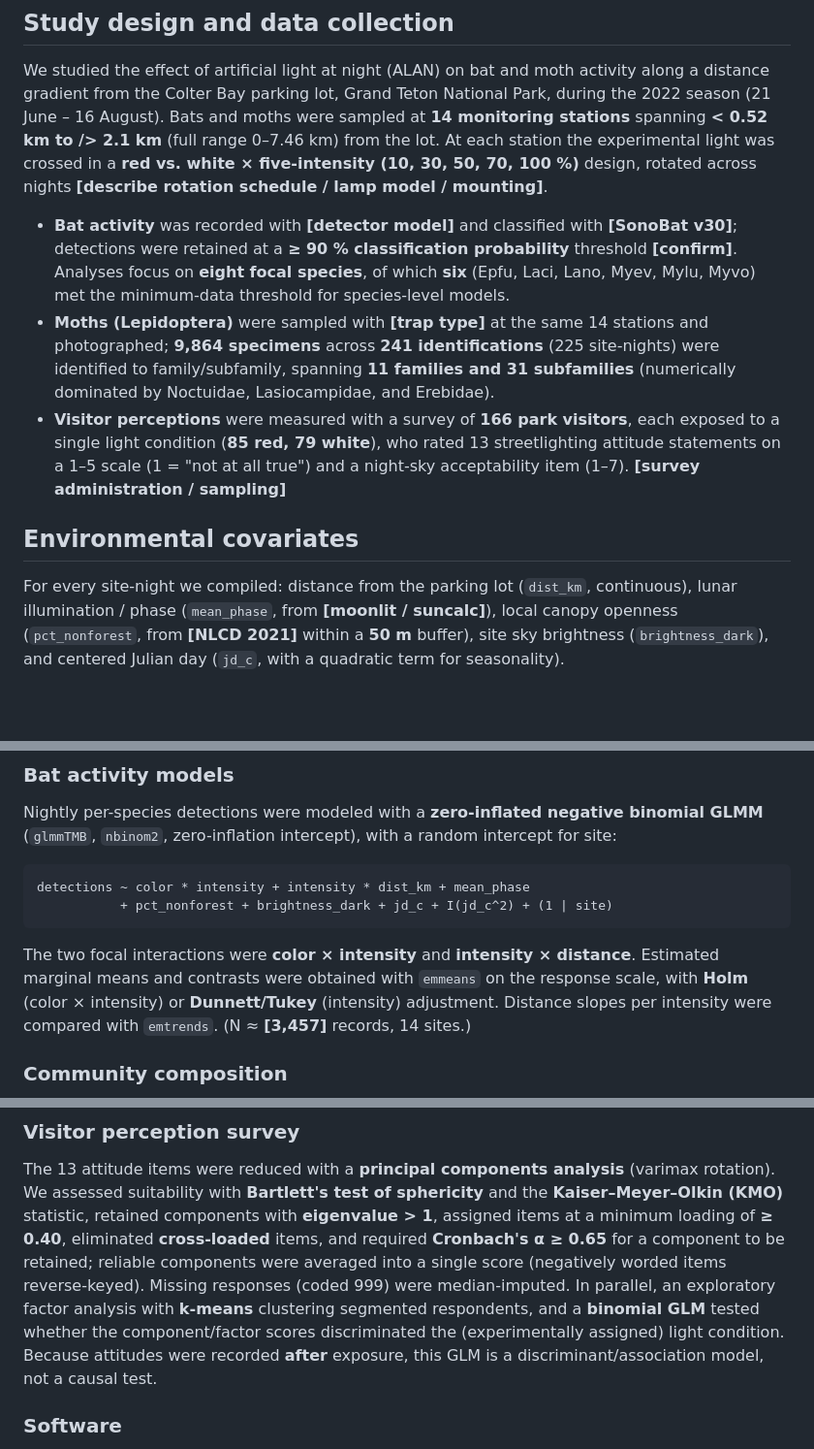
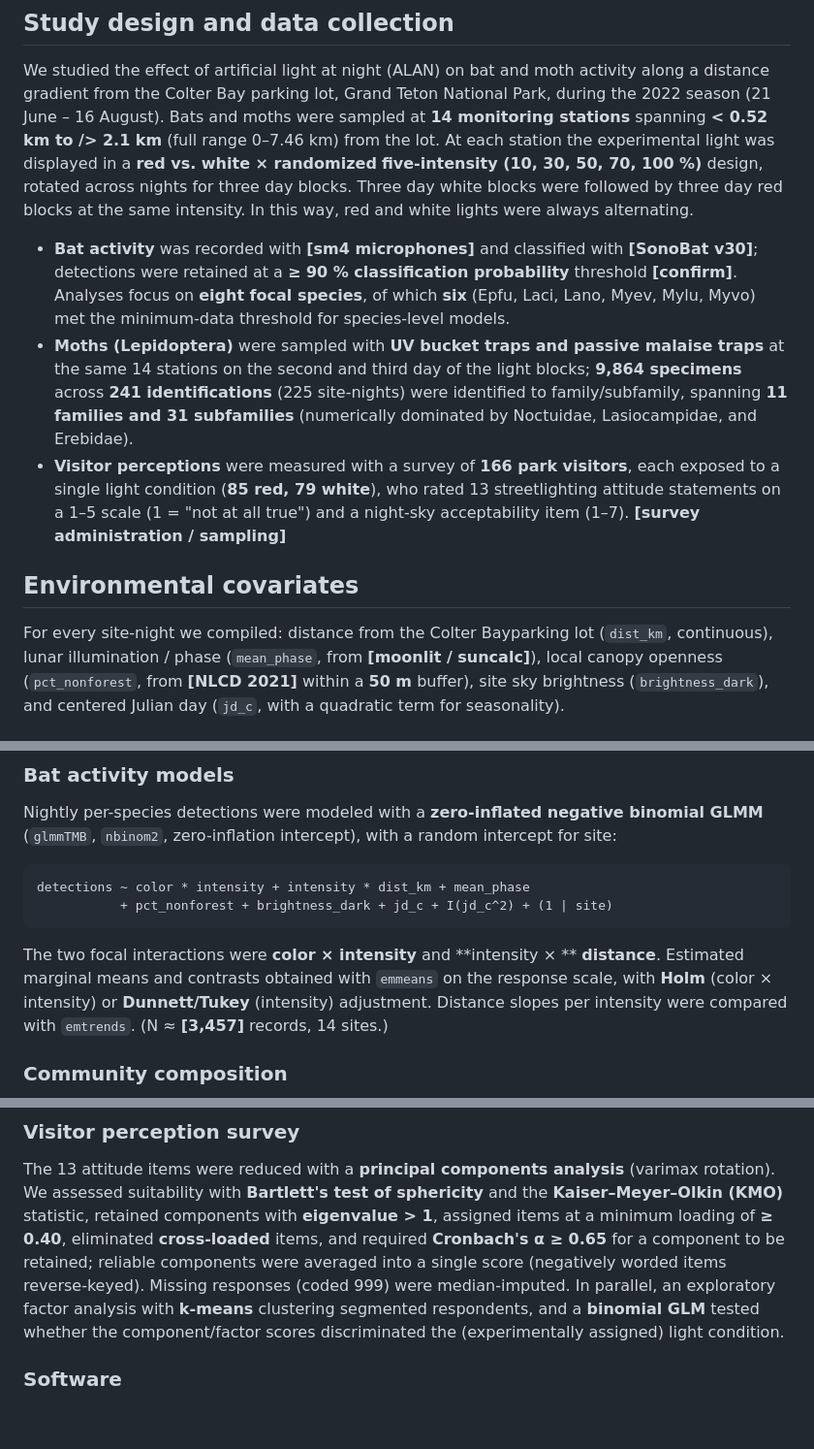
Before and after one commit to nigelKanderson/Colter-Bay-Distance-Project, a Markdown page: manuscript_methods_results_skeleton.md, 3 parts joined by grey strips. Shown at 97% size. Rendered like a GitHub page; blank space fills up the shorter version.

Commit message:
updated methods/results

````diff
--- a/manuscript_methods_results_skeleton.md
+++ b/manuscript_methods_results_skeleton.md
@@ -15,21 +15,24 @@ We studied the effect of artificial light at night (ALAN) on bat and moth
 activity along a distance gradient from the Colter Bay parking lot, Grand Teton
 National Park, during the 2022 season (21 June – 16 August). Bats and
 moths were sampled at **14 monitoring stations** spanning **< 0.52 km to
-/> 2.1 km** (full range 0–7.46 km) from the lot. At each station the experimental
-light was crossed in a **red vs. white × five-intensity (10, 30, 50, 70, 100 %)**
-design, rotated across nights **[describe rotation schedule / lamp model /
-mounting]**.
+/> 2.1 km** (full range 0–7.46 km) from the lot. At each station the
+experimental light was displayed in a **red vs. white × randomized**
+**five-intensity (10, 30, 50, 70, 100 %)** design, rotated across nights for
+three day blocks. Three day white blocks were followed by three day red blocks
+at the same intensity. In this way, red and white lights were always
+alternating.
 
-- **Bat activity** was recorded with **[detector model]** and classified with
+- **Bat activity** was recorded with **[sm4 microphones]** and classified with
   **[SonoBat v30]**; detections were retained at a **≥ 90 % classification
   probability** threshold **[confirm]**. Analyses focus on **eight focal
   species**, of which **six** (Epfu, Laci, Lano, Myev, Mylu, Myvo) met the
   minimum-data threshold for species-level models.
-- **Moths (Lepidoptera)** were sampled with **[trap type]** at the same 14
-  stations and photographed; **9,864 specimens** across **241 identifications**
-  (225 site-nights) were identified to family/subfamily, spanning **11 families
-  and 31 subfamilies** (numerically dominated by Noctuidae, Lasiocampidae, and
-  Erebidae).
+- **Moths (Lepidoptera)** were sampled with **UV bucket traps and passive
+  malaise traps** at the same 14 stations on the second and third day of the
+  light blocks; **9,864 specimens** across **241 identifications**
+  (225 site-nights) were identified to family/subfamily, spanning
+  **11 families and 31 subfamilies** (numerically dominated by Noctuidae,
+  Lasiocampidae, and Erebidae).
 - **Visitor perceptions** were measured with a survey of **166 park visitors**,
   each exposed to a single light condition (**85 red, 79 white**), who rated 13
   streetlighting attitude statements on a 1–5 scale (1 = "not at all true") and
@@ -37,7 +40,7 @@ mounting]**.
 
 ## Environmental covariates
 
-For every site-night we compiled: distance from the parking lot (`dist_km`,
+For every site-night we compiled: distance from the Colter Bayparking lot (`dist_km`,
 continuous), lunar illumination / phase (`mean_phase`, from **[moonlit /
 suncalc]**), local canopy openness (`pct_nonforest`, from **[NLCD 2021]** within
 a **50 m** buffer), site sky brightness (`brightness_dark`), and centered
@@ -56,8 +59,8 @@ detections ~ color * intensity + intensity * dist_km + mean_phase
            + pct_nonforest + brightness_dark + jd_c + I(jd_c^2) + (1 | site)
 ```
 
-The two focal interactions were **color × intensity** and **intensity ×
-distance**. Estimated marginal means and contrasts were obtained with `emmeans`
+The two focal interactions were **color × intensity** and **intensity × **
+**distance**. Estimated marginal means and contrasts obtained with `emmeans`
 on the response scale, with **Holm** (color × intensity) or **Dunnett/Tukey**
 (intensity) adjustment. Distance slopes per intensity were compared with
 `emtrends`. (N ≈ **[3,457]** records, 14 sites.)
@@ -113,8 +116,7 @@ component to be retained; reliable components were averaged into a single score
 median-imputed. In parallel, an exploratory factor analysis with **k-means**
 clustering segmented respondents, and a **binomial GLM** tested whether the
 component/factor scores discriminated the (experimentally assigned) light
-condition. Because attitudes were recorded **after** exposure, this GLM is a
-discriminant/association model, not a causal test.
+condition.
 
 ### Software
 
````
Also changed, not shown: other parts of manuscript_methods_results_skeleton.md (+1 -1 lines).
